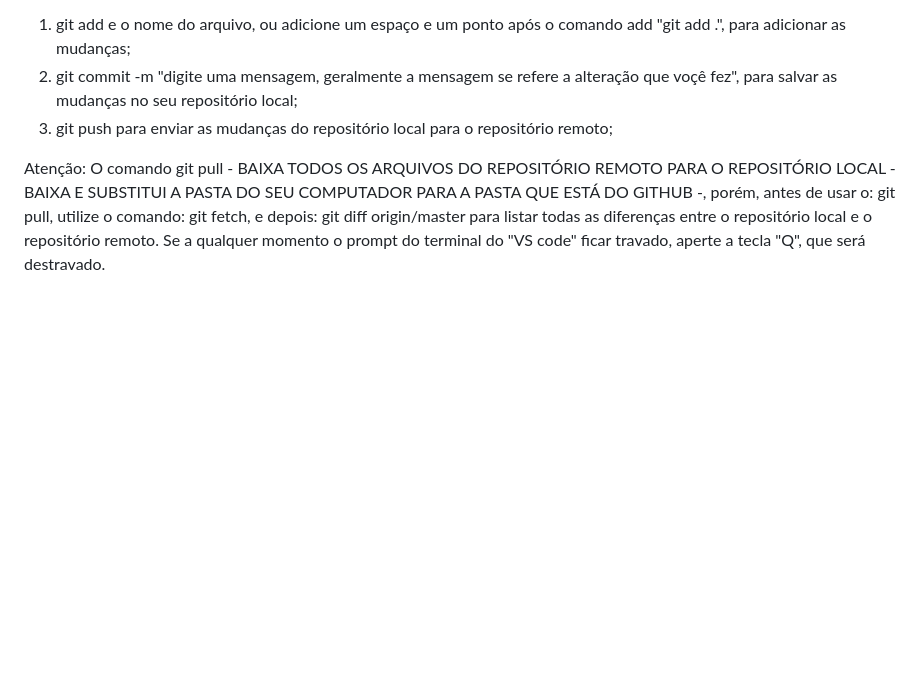
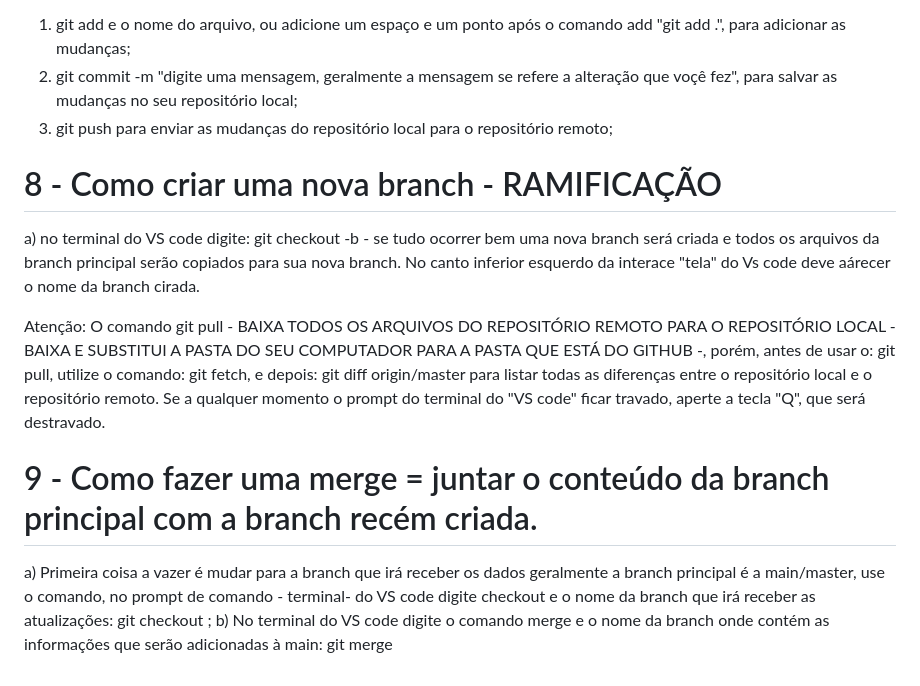
Before and after one commit to EberteMarques/Sprint_2, a Markdown page: README.MD, the part around the change. GitHub-like rendering; blank space fills up the shorter version.

```diff
--- a/README.MD
+++ b/README.MD
@@ -40,5 +40,15 @@ a) Após desenvolver o código, ou após o trabalho do dia digite:
 2) git commit -m "digite uma mensagem, geralmente a mensagem se refere a alteração que voçê fez", para salvar as mudanças no seu repositório local;
 3) git push para enviar as mudanças do repositório local para o repositório remoto;
 
+# 8 - Como criar uma nova branch - RAMIFICAÇÃO
+
+a) no terminal do VS code digite: git checkout -b <branch name> - se tudo ocorrer bem uma nova branch será criada e todos os arquivos da branch principal serão copiados para sua nova branch. No canto inferior esquerdo da interace "tela" do Vs code deve aárecer o nome da branch cirada.
+
+
 Atenção:
  O comando git pull - BAIXA TODOS OS ARQUIVOS DO REPOSITÓRIO REMOTO PARA O REPOSITÓRIO LOCAL - BAIXA E SUBSTITUI A PASTA DO SEU COMPUTADOR PARA A PASTA QUE ESTÁ DO GITHUB -, porém, antes de usar o: git pull, utilize o comando: git fetch, e depois: git diff origin/master  para listar todas as diferenças entre o repositório local e o repositório remoto. Se a qualquer momento o prompt do terminal do "VS code" ficar travado, aperte a tecla "Q", que será destravado.
+
+
+# 9 - Como fazer uma merge =  juntar o conteúdo da branch principal com a branch recém criada.
+a) Primeira coisa a vazer é mudar para a branch que irá receber os dados geralmente a branch principal é a main/master, use o comando, no prompt de comando - terminal- do VS code digite checkout e o nome da branch que irá receber as atualizações: git checkout <main>;
+b) No terminal do VS code digite o comando merge e o nome da branch onde contém as informações que serão adicionadas à main: git merge<nome da branch>
```
